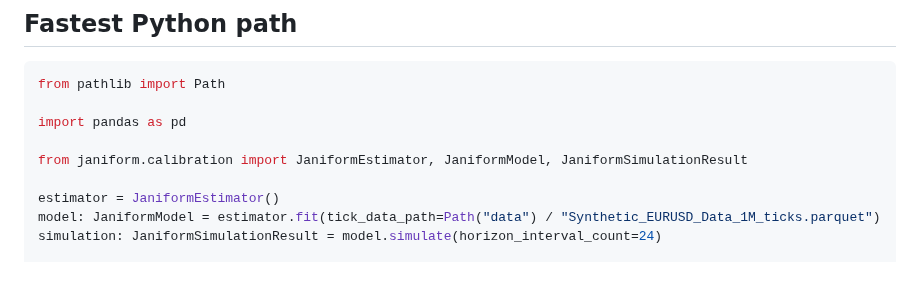
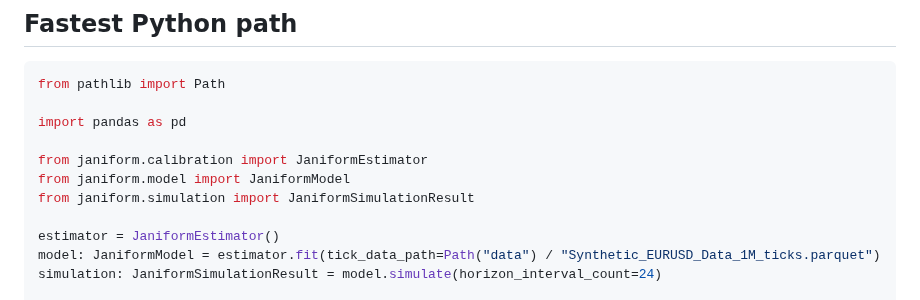
Before and after one commit to lejmer/janiform, a Markdown page: README.md, the part around the change. Rendered like a GitHub page; blank space fills up the shorter version.

Commit message:
Update README.md code examples

```diff
--- a/README.md
+++ b/README.md
@@ -42,7 +42,9 @@ from pathlib import Path
 
 import pandas as pd
 
-from janiform.calibration import JaniformEstimator, JaniformModel, JaniformSimulationResult
+from janiform.calibration import JaniformEstimator
+from janiform.model import JaniformModel
+from janiform.simulation import JaniformSimulationResult
 
 estimator = JaniformEstimator()
 model: JaniformModel = estimator.fit(tick_data_path=Path("data") / "Synthetic_EURUSD_Data_1M_ticks.parquet")
```
